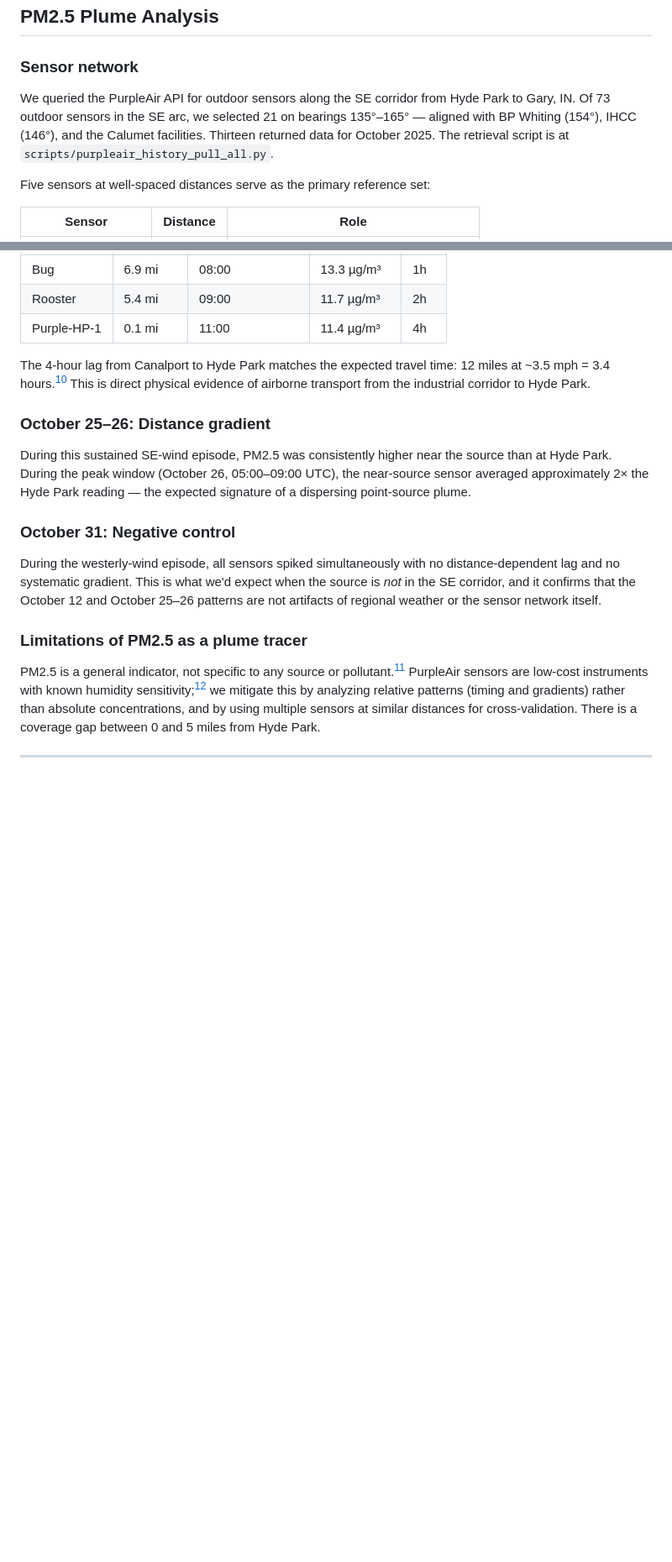
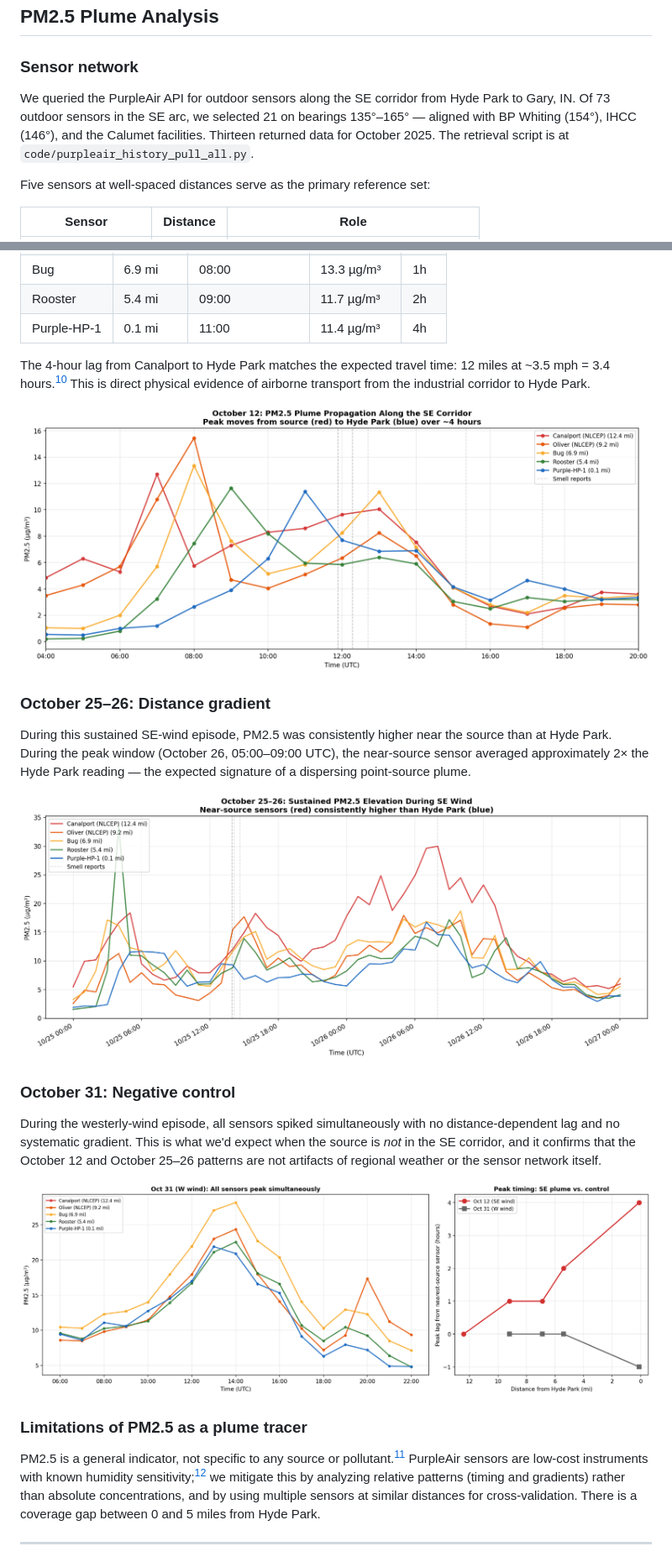
Before and after one commit to aryehj/southside-smells, a Markdown page: README.md, 2 parts joined by grey strips. Shown at 84% size. Drawn GitHub-style; blank space fills up the shorter version.

Commit message:
insert figures

```diff
--- a/README.md
+++ b/README.md
@@ -96,7 +102,7 @@ At 10–15 miles, atmospheric turbulence disperses a plume across a broad arc.[^
 
 ### Sensor network
 
-We queried the PurpleAir API for outdoor sensors along the SE corridor from Hyde Park to Gary, IN. Of 73 outdoor sensors in the SE arc, we selected 21 on bearings 135°–165° — aligned with BP Whiting (154°), IHCC (146°), and the Calumet facilities. Thirteen returned data for October 2025. The retrieval script is at `scripts/purpleair_history_pull_all.py`.
+We queried the PurpleAir API for outdoor sensors along the SE corridor from Hyde Park to Gary, IN. Of 73 outdoor sensors in the SE arc, we selected 21 on bearings 135°–165° — aligned with BP Whiting (154°), IHCC (146°), and the Calumet facilities. Thirteen returned data for October 2025. The retrieval script is at `code/purpleair_history_pull_all.py`.
 
 Five sensors at well-spaced distances serve as the primary reference set:
 
@@ -124,13 +130,19 @@ The PM2.5 peak moved progressively from the source area to Hyde Park:
 
 The 4-hour lag from Canalport to Hyde Park matches the expected travel time: 12 miles at ~3.5 mph = 3.4 hours.[^transport-approx] This is direct physical evidence of airborne transport from the industrial corridor to Hyde Park.
 
+![October 12 PM2.5 plume propagation along the SE corridor](figures/fig_oct12_plume.png)
+
 ### October 25–26: Distance gradient
 
 During this sustained SE-wind episode, PM2.5 was consistently higher near the source than at Hyde Park. During the peak window (October 26, 05:00–09:00 UTC), the near-source sensor averaged approximately 2× the Hyde Park reading — the expected signature of a dispersing point-source plume.
 
+![October 25–26 sustained PM2.5 elevation during SE wind](figures/fig_oct25_plume.png)
+
 ### October 31: Negative control
 
 During the westerly-wind episode, all sensors spiked simultaneously with no distance-dependent lag and no systematic gradient. This is what we'd expect when the source is *not* in the SE corridor, and it confirms that the October 12 and October 25–26 patterns are not artifacts of regional weather or the sensor network itself.
+
+![October 31 negative control: simultaneous spike, no directional propagation](figures/fig_oct31_control.png)
 
 ### Limitations of PM2.5 as a plume tracer
 
```
Also changed, not shown: other parts of README.md (+7 -3 lines).
